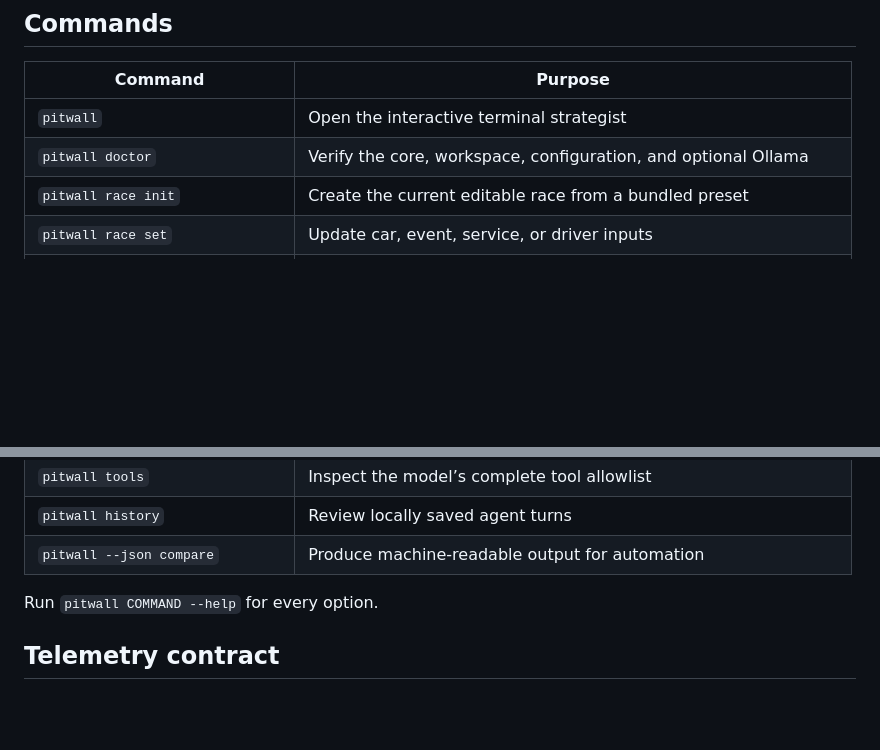
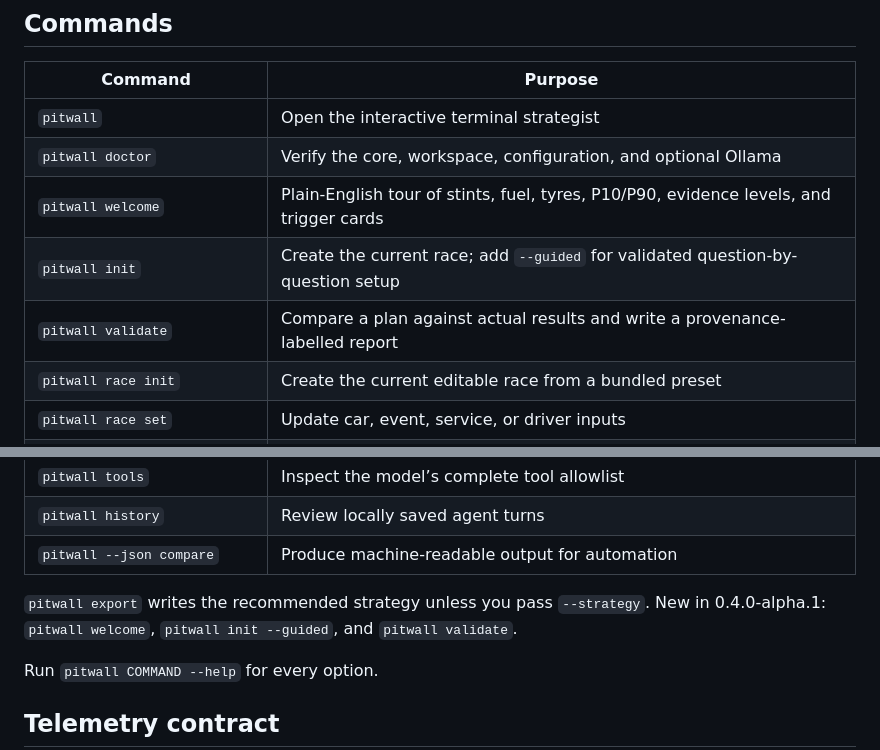
Before and after one commit to Dabi-init/endurance-stint-planner, a Markdown page: README.md, 2 parts joined by grey strips. Rendered like a GitHub page; blank space fills up the shorter version.

Commit message:
docs(readme): add badges and new command docs

```diff
--- a/README.md
+++ b/README.md
@@ -170,6 +176,9 @@ working. Pitwall only accepts an Ollama endpoint on this computer.
 |---|---|
 | `pitwall` | Open the interactive terminal strategist |
 | `pitwall doctor` | Verify the core, workspace, configuration, and optional Ollama |
+| `pitwall welcome` | Plain-English tour of stints, fuel, tyres, P10/P90, evidence levels, and trigger cards |
+| `pitwall init` | Create the current race; add `--guided` for validated question-by-question setup |
+| `pitwall validate` | Compare a plan against actual results and write a provenance-labelled report |
 | `pitwall race init` | Create the current editable race from a bundled preset |
 | `pitwall race set` | Update car, event, service, or driver inputs |
 | `pitwall race show` | Inspect the exact current inputs |
@@ -182,6 +191,10 @@ working. Pitwall only accepts an Ollama endpoint on this computer.
 | `pitwall tools` | Inspect the model’s complete tool allowlist |
 | `pitwall history` | Review locally saved agent turns |
 | `pitwall --json compare` | Produce machine-readable output for automation |
+
+`pitwall export` writes the recommended strategy unless you pass `--strategy`.
+New in 0.4.0-alpha.1: `pitwall welcome`, `pitwall init --guided`, and
+`pitwall validate`.
 
 Run `pitwall COMMAND --help` for every option.
 
```
Also changed, not shown: other parts of README.md (+6 -0 lines).
